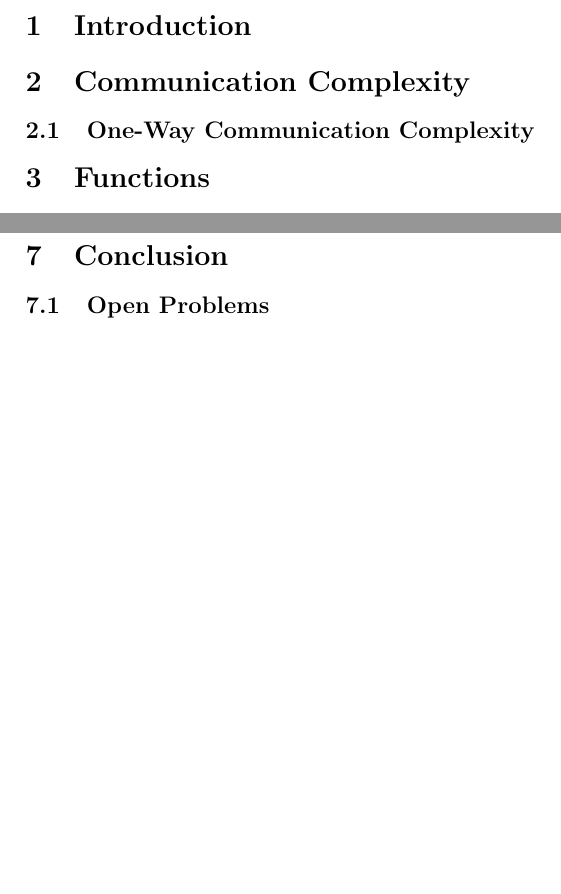
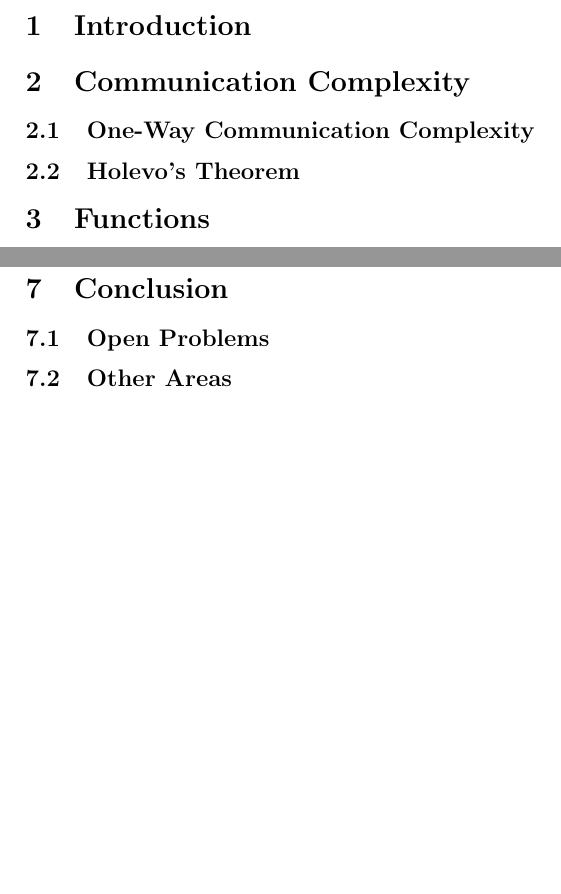
Before and after one commit to aemylt/aqit, a LaTeX paper (quantum_communication_complexity.tex): two parts of page 2 of 2, joined at a grey line, cut so that both start at the same text, the shorter picture padded with empty space. Compiled offline with pdfLaTeX.

Commit message:
Added some more sections.
One on Holevo's Theorem, and one on other areas of communication
complexity.

```diff
--- a/quantum_communication_complexity.tex
+++ b/quantum_communication_complexity.tex
@@ -20,6 +20,8 @@
 
         \subsection{One-Way Communication Complexity}
 
+        \subsection{Holevo's Theorem}
+
     \section{Functions}
 
         \subsection{Distributed Deutsch-Jozsa}
@@ -41,4 +43,6 @@
     \section{Conclusion}
 
         \subsection{Open Problems}
+
+        \subsection{Other Areas}
 \end{document}
```
Also changed, not shown: quantum_communication_complexity.pdf.
